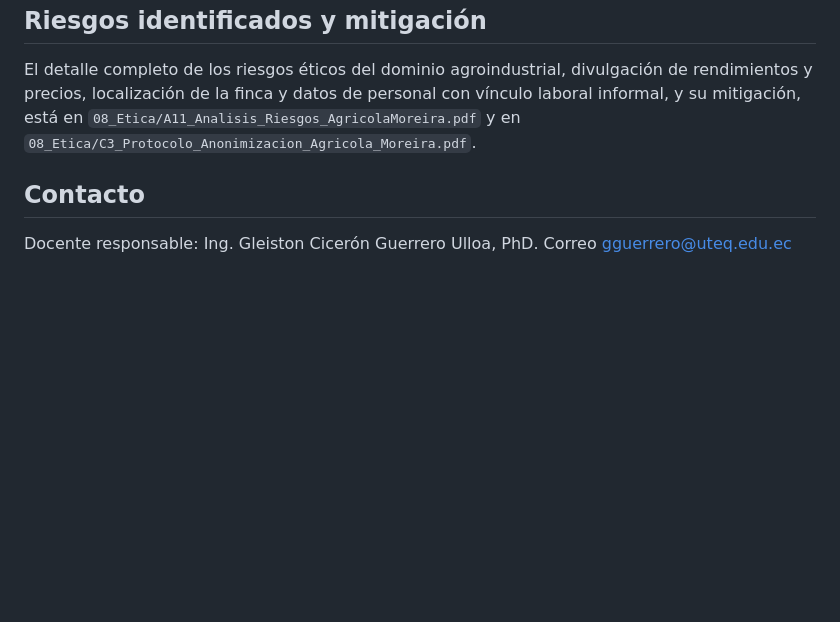
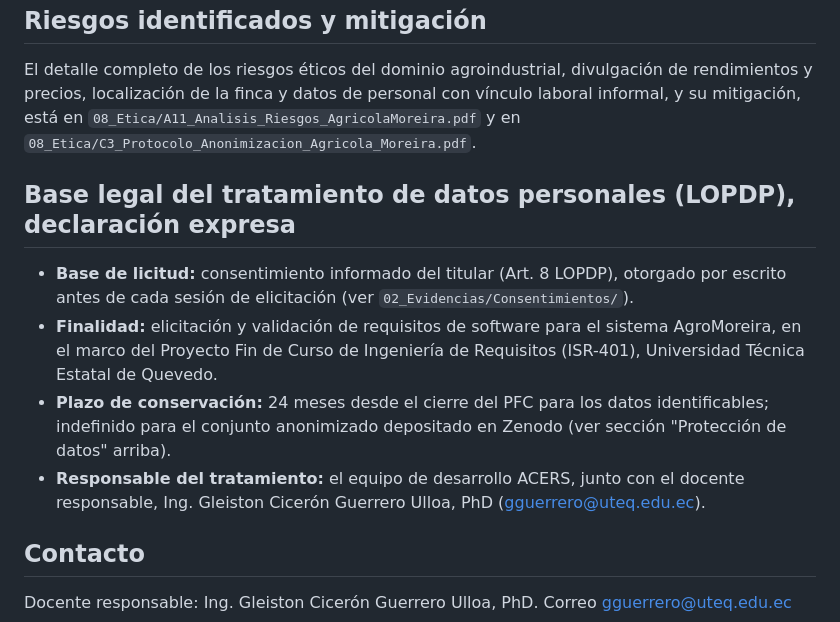
Before and after one commit to charito20/ACERS_Sistema_de_Gestion_Agricola_con_IA, a Markdown page: 07_Publicacion/dataset_zenodo/ETHICS.md, the part around the change. Drawn GitHub-style; blank space fills up the shorter version.

Commit message:
docs: agrega declaracion expresa de base legal LOPDP

```diff
--- a/07_Publicacion/dataset_zenodo/ETHICS.md
+++ b/07_Publicacion/dataset_zenodo/ETHICS.md
@@ -36,5 +36,12 @@ El estudio se enmarca en la Ley Orgánica de Protección de Datos Personales del
 ## Riesgos identificados y mitigación
 El detalle completo de los riesgos éticos del dominio agroindustrial, divulgación de rendimientos y precios, localización de la finca y datos de personal con vínculo laboral informal, y su mitigación, está en `08_Etica/A11_Analisis_Riesgos_AgricolaMoreira.pdf` y en `08_Etica/C3_Protocolo_Anonimizacion_Agricola_Moreira.pdf`.
 
+## Base legal del tratamiento de datos personales (LOPDP), declaración expresa
+
+- **Base de licitud:** consentimiento informado del titular (Art. 8 LOPDP), otorgado por escrito antes de cada sesión de elicitación (ver `02_Evidencias/Consentimientos/`).
+- **Finalidad:** elicitación y validación de requisitos de software para el sistema AgroMoreira, en el marco del Proyecto Fin de Curso de Ingeniería de Requisitos (ISR-401), Universidad Técnica Estatal de Quevedo.
+- **Plazo de conservación:** 24 meses desde el cierre del PFC para los datos identificables; indefinido para el conjunto anonimizado depositado en Zenodo (ver sección "Protección de datos" arriba).
+- **Responsable del tratamiento:** el equipo de desarrollo ACERS, junto con el docente responsable, Ing. Gleiston Cicerón Guerrero Ulloa, PhD (gguerrero@uteq.edu.ec).
+
 ## Contacto
 Docente responsable: Ing. Gleiston Cicerón Guerrero Ulloa, PhD. Correo gguerrero@uteq.edu.ec
```
